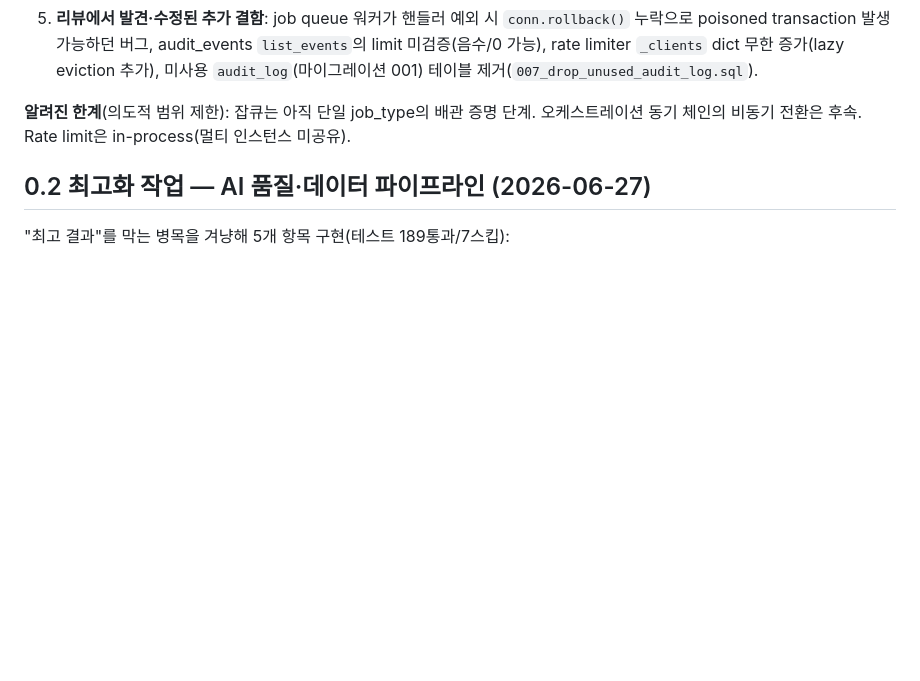
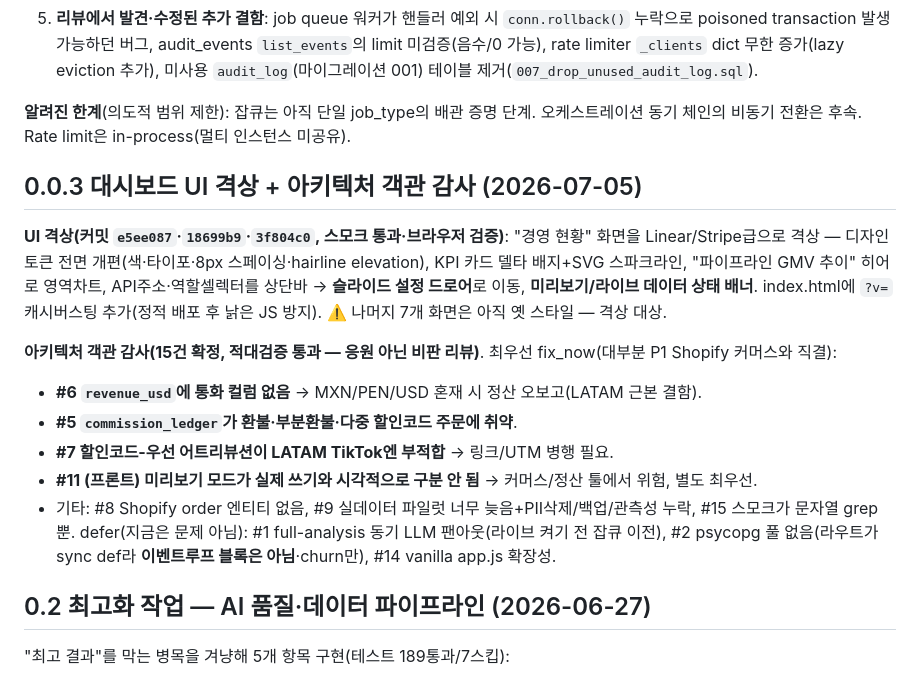
Before and after one commit to DavidAction/briwell-creator-commerce, a Markdown page: PROJECT_BRIEFING_KO.md, the part around the change. Drawn GitHub-style; blank space fills up the shorter version.

Commit message:
Document UI elevation and architecture audit in briefing handoff
Co-Authored-By: Claude Fable 5 <noreply@anthropic.com>

```diff
--- a/PROJECT_BRIEFING_KO.md
+++ b/PROJECT_BRIEFING_KO.md
@@ -76,6 +76,18 @@ TikTok Shop Affiliate API·Shopify Collabs 등 **플랫폼이 공식 제공하
 5. **리뷰에서 발견·수정된 추가 결함**: job queue 워커가 핸들러 예외 시 `conn.rollback()` 누락으로 poisoned transaction 발생 가능하던 버그, audit_events `list_events`의 limit 미검증(음수/0 가능), rate limiter `_clients` dict 무한 증가(lazy eviction 추가), 미사용 `audit_log`(마이그레이션 001) 테이블 제거(`007_drop_unused_audit_log.sql`).
 
 **알려진 한계**(의도적 범위 제한): 잡큐는 아직 단일 job_type의 배관 증명 단계. 오케스트레이션 동기 체인의 비동기 전환은 후속. Rate limit은 in-process(멀티 인스턴스 미공유).
+
+## 0.0.3 대시보드 UI 격상 + 아키텍처 객관 감사 (2026-07-05)
+
+**UI 격상(커밋 `e5ee087`·`18699b9`·`3f804c0`, 스모크 통과·브라우저 검증)**: "경영 현황" 화면을 Linear/Stripe급으로 격상 — 디자인 토큰 전면 개편(색·타이포·8px 스페이싱·hairline elevation), KPI 카드 델타 배지+SVG 스파크라인, "파이프라인 GMV 추이" 히어로 영역차트, API주소·역할셀렉터를 상단바 → **슬라이드 설정 드로어**로 이동, **미리보기/라이브 데이터 상태 배너**. index.html에 `?v=` 캐시버스팅 추가(정적 배포 후 낡은 JS 방지). ⚠️ 나머지 7개 화면은 아직 옛 스타일 — 격상 대상.
+
+**아키텍처 객관 감사(15건 확정, 적대검증 통과 — 응원 아닌 비판 리뷰)**. 최우선 fix_now(대부분 P1 Shopify 커머스와 직결):
+- **#6 `revenue_usd`에 통화 컬럼 없음** → MXN/PEN/USD 혼재 시 정산 오보고(LATAM 근본 결함).
+- **#5 `commission_ledger`가 환불·부분환불·다중 할인코드 주문에 취약**.
+- **#7 할인코드-우선 어트리뷰션이 LATAM TikTok엔 부적합** → 링크/UTM 병행 필요.
+- **#11 (프론트) 미리보기 모드가 실제 쓰기와 시각적으로 구분 안 됨** → 커머스/정산 툴에서 위험, 별도 최우선.
+- 기타: #8 Shopify order 엔티티 없음, #9 실데이터 파일럿 너무 늦음+PII삭제/백업/관측성 누락, #15 스모크가 문자열 grep뿐.
+defer(지금은 문제 아님): #1 full-analysis 동기 LLM 팬아웃(라이브 켜기 전 잡큐 이전), #2 psycopg 풀 없음(라우트가 sync def라 **이벤트루프 블록은 아님**·churn만), #14 vanilla app.js 확장성.
 
 ## 0.2 최고화 작업 — AI 품질·데이터 파이프라인 (2026-06-27)
 
```
